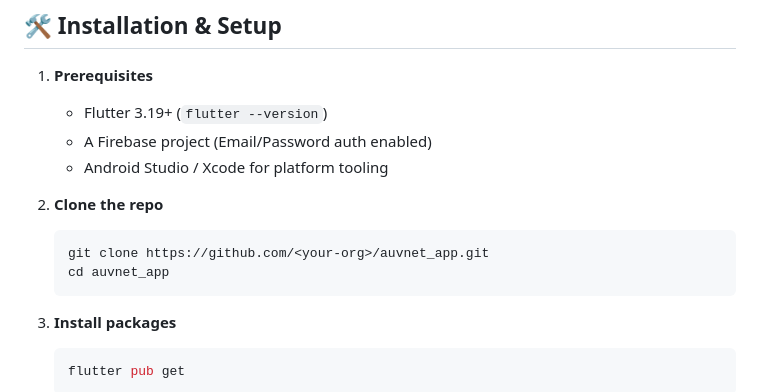
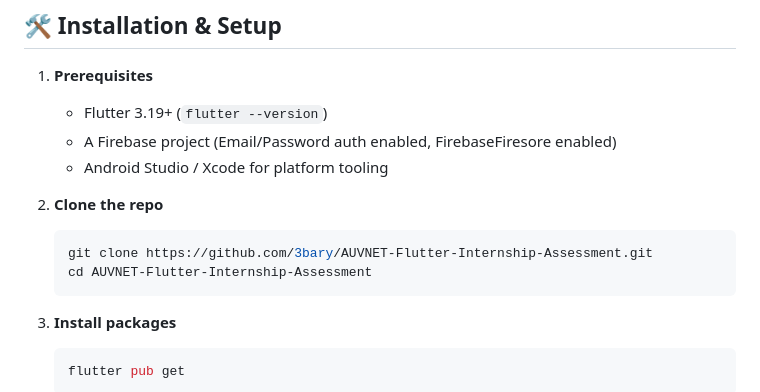
Before and after one commit to 3bary/AUVNET-Flutter-Internship-Assessment, a Markdown page: README.md, the part around the change. Rendered like a GitHub page.

````diff
--- a/README.md
+++ b/README.md
@@ -27,13 +27,13 @@ The codebase is intentionally kept lightweight so you can focus on the architect
 
 1. **Prerequisites**
    * Flutter 3.19+ (`flutter --version`)
-   * A Firebase project (Email/Password auth enabled)
+   * A Firebase project (Email/Password auth enabled, FirebaseFiresore enabled)
    * Android Studio / Xcode for platform tooling
 
 2. **Clone the repo**
    ```bash
-   git clone https://github.com/<your-org>/auvnet_app.git
-   cd auvnet_app
+   git clone https://github.com/3bary/AUVNET-Flutter-Internship-Assessment.git
+   cd AUVNET-Flutter-Internship-Assessment
    ```
 
 3. **Install packages**
````
